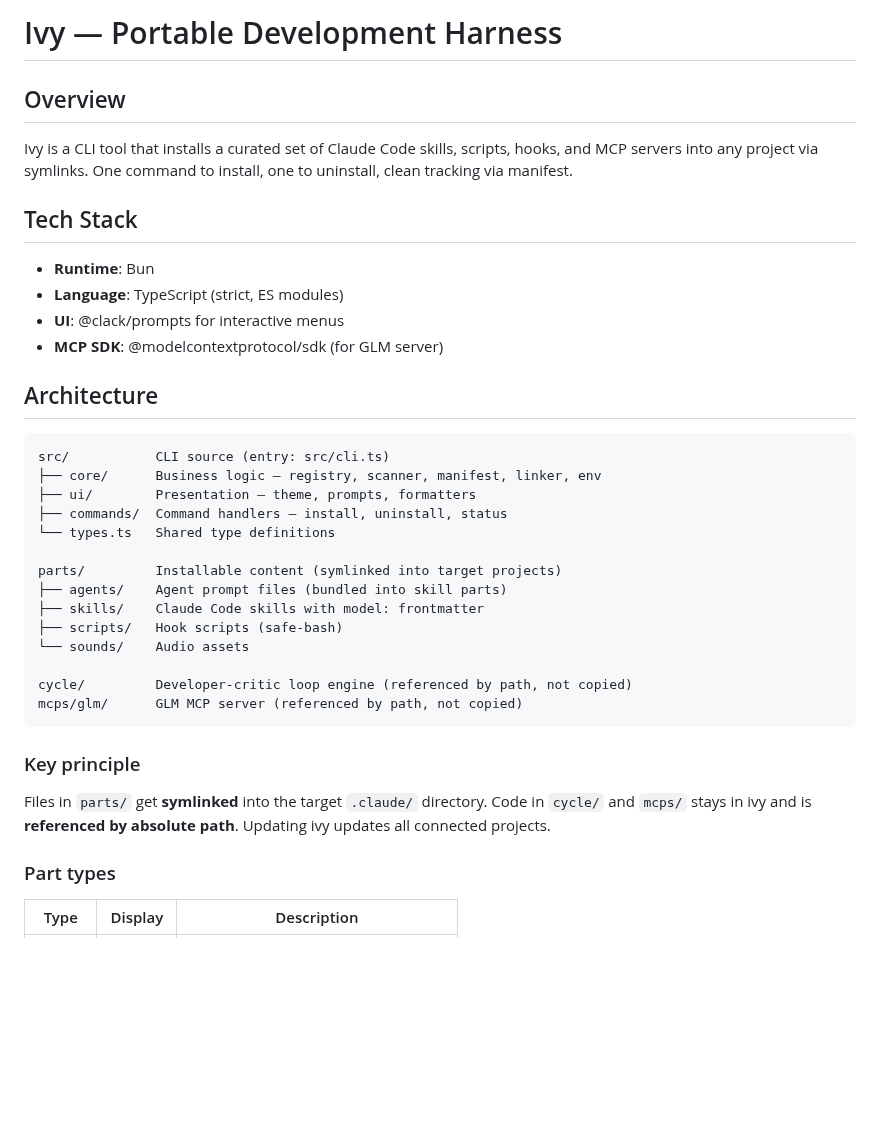
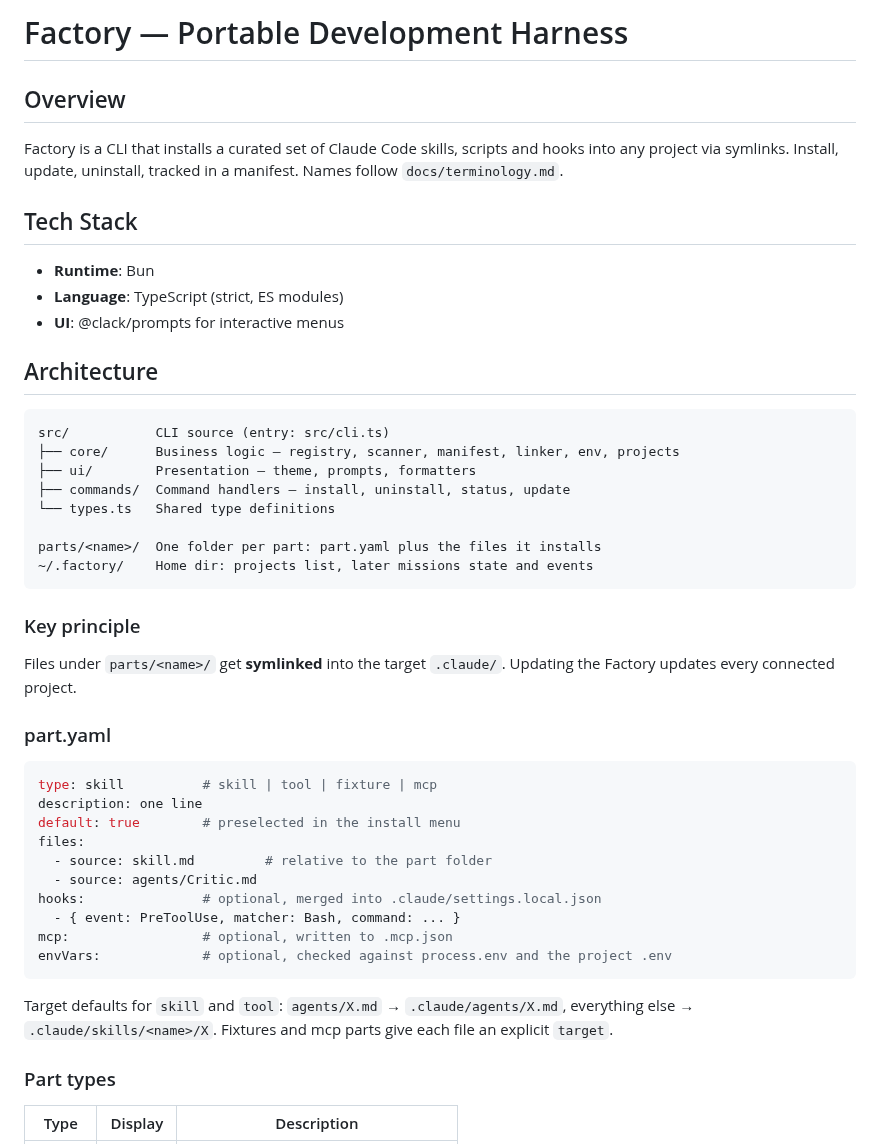
Before and after one commit to jdanilov/ivy, a Markdown page: CLAUDE.md, the part around one of its changes. Rendered like a GitHub page; blank space fills up the shorter version.

````diff
--- a/CLAUDE.md
+++ b/CLAUDE.md
@@ -1,38 +1,48 @@
-# Ivy — Portable Development Harness
+# Factory — Portable Development Harness
 
 ## Overview
 
-Ivy is a CLI tool that installs a curated set of Claude Code skills, scripts, hooks, and MCP servers into any project via symlinks. One command to install, one to uninstall, clean tracking via manifest.
+Factory is a CLI that installs a curated set of Claude Code skills, scripts and hooks into any project via symlinks. Install, update, uninstall, tracked in a manifest. Names follow `docs/terminology.md`.
 
 ## Tech Stack
 
 - **Runtime**: Bun
 - **Language**: TypeScript (strict, ES modules)
 - **UI**: @clack/prompts for interactive menus
-- **MCP SDK**: @modelcontextprotocol/sdk (for GLM server)
 
 ## Architecture
 
 ```
 src/           CLI source (entry: src/cli.ts)
-├── core/      Business logic — registry, scanner, manifest, linker, env
+├── core/      Business logic — registry, scanner, manifest, linker, env, projects
 ├── ui/        Presentation — theme, prompts, formatters
-├── commands/  Command handlers — install, uninstall, status
+├── commands/  Command handlers — install, uninstall, status, update
 └── types.ts   Shared type definitions
 
-parts/         Installable content (symlinked into target projects)
-├── agents/    Agent prompt files (bundled into skill parts)
-├── skills/    Claude Code skills with model: frontmatter
-├── scripts/   Hook scripts (safe-bash)
-└── sounds/    Audio assets
-
-cycle/         Developer-critic loop engine (referenced by path, not copied)
-mcps/glm/      GLM MCP server (referenced by path, not copied)
+parts/<name>/  One folder per part: part.yaml plus the files it installs
+~/.factory/    Home dir: projects list, later missions state and events
 ```
 
 ### Key principle
 
-Files in `parts/` get **symlinked** into the target `.claude/` directory. Code in `cycle/` and `mcps/` stays in ivy and is **referenced by absolute path**. Updating ivy updates all connected projects.
+Files under `parts/<name>/` get **symlinked** into the target `.claude/`. Updating the Factory updates every connected project.
+
+### part.yaml
+
+```yaml
+type: skill          # skill | tool | fixture | mcp
+description: one line
+default: true        # preselected in the install menu
+files:
+  - source: skill.md         # relative to the part folder
+  - source: agents/Critic.md
+hooks:               # optional, merged into .claude/settings.local.json
+  - { event: PreToolUse, matcher: Bash, command: ... }
+mcp:                 # optional, written to .mcp.json
+envVars:             # optional, checked against process.env and the project .env
+```
+
+Target defaults for `skill` and `tool`: `agents/X.md` → `.claude/agents/X.md`, everything else → `.claude/skills/<name>/X`. Fixtures and mcp parts give each file an explicit `target`.
 
 ### Part types
 
````
Also changed, not shown: other parts of CLAUDE.md (+9 -7 lines), README.md (+36 -79 lines), docs/factory-screenshot.png (renamed from docs/ivy-screenshot.png).
